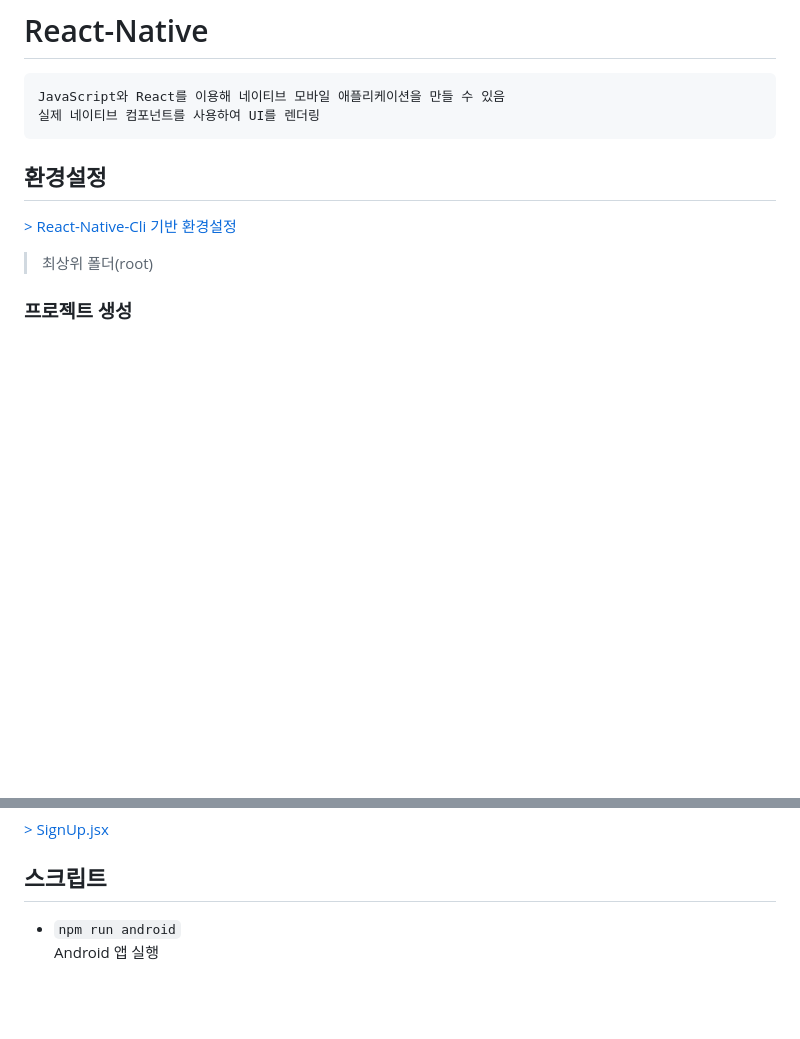
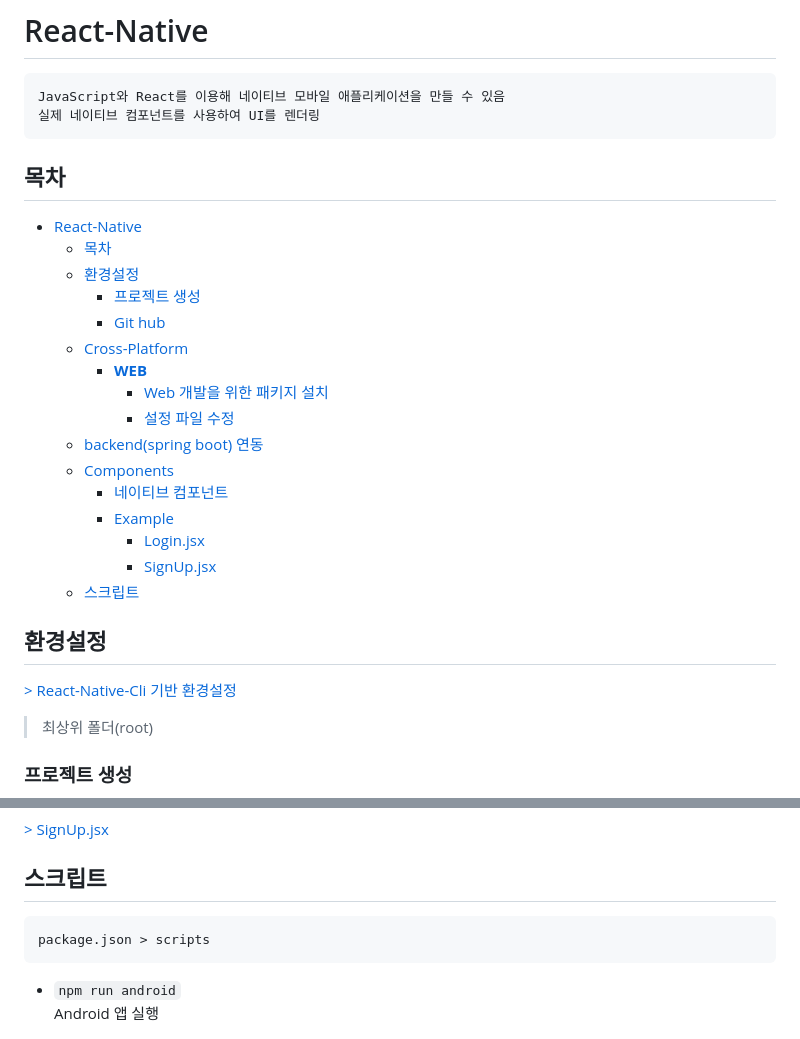
Before and after one commit to yi5oyu/react-native, a Markdown page: README.md, 2 parts joined by grey strips. GitHub-like rendering; blank space fills up the shorter version.

Commit message:
docs: readme.md 수정
목차 추가

```diff
--- a/README.md
+++ b/README.md
@@ -2,6 +2,23 @@
     JavaScript와 React를 이용해 네이티브 모바일 애플리케이션을 만들 수 있음
     실제 네이티브 컴포넌트를 사용하여 UI를 렌더링
 
+## 목차
+- [React-Native](#react-native)
+  - [목차](#목차)
+  - [환경설정](#환경설정)
+    - [프로젝트 생성](#프로젝트-생성)
+    - [Git hub](#git-hub)
+  - [Cross-Platform](#cross-platform)
+    - [**WEB**](#web)
+      - [Web 개발을 위한 패키지 설치](#web-개발을-위한-패키지-설치)
+      - [설정 파일 수정](#설정-파일-수정)
+  - [backend(spring boot) 연동](#backendspring-boot-연동)
+  - [Components](#components)
+    - [네이티브 컴포넌트](#네이티브-컴포넌트)
+    - [Example](#example)
+      - [Login.jsx](#loginjsx)
+      - [SignUp.jsx](#signupjsx)
+  - [스크립트](#스크립트)
 
 ## 환경설정
 [> React-Native-Cli 기반 환경설정](https://github.com/yi5oyu/Study/blob/main/React%20Native/%ED%99%98%EA%B2%BD%EC%84%A4%EC%A0%95/React-Native-Cli)
@@ -145,6 +162,7 @@ axios.get('http://localhost:8080/hi')
 [> SignUp.jsx](https://github.com/yi5oyu/Study/blob/main/React%20Native/Components/SignUp.jsx)
 
 ## 스크립트
+    package.json > scripts
 
 - `npm run android`
   Android 앱 실행
```
